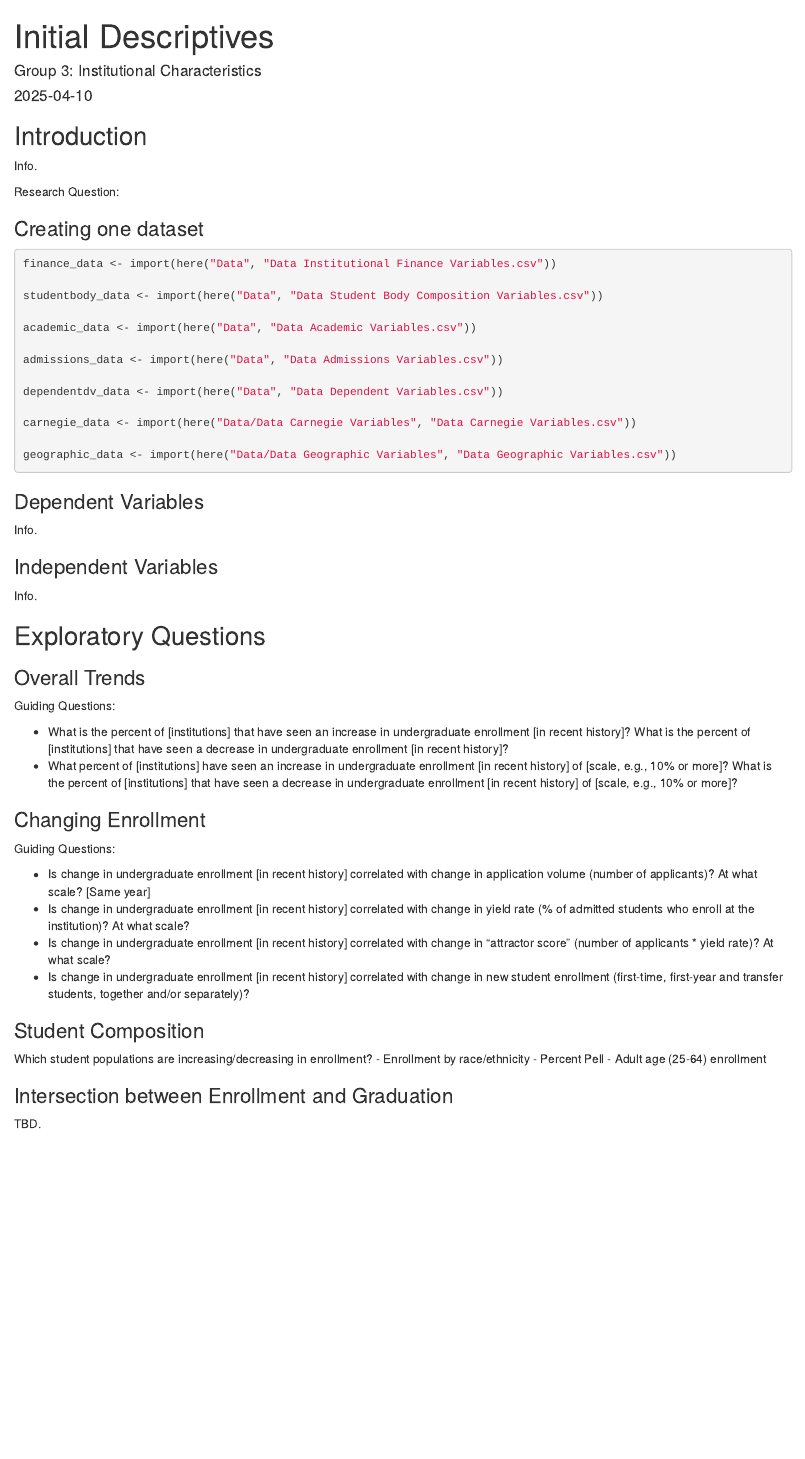
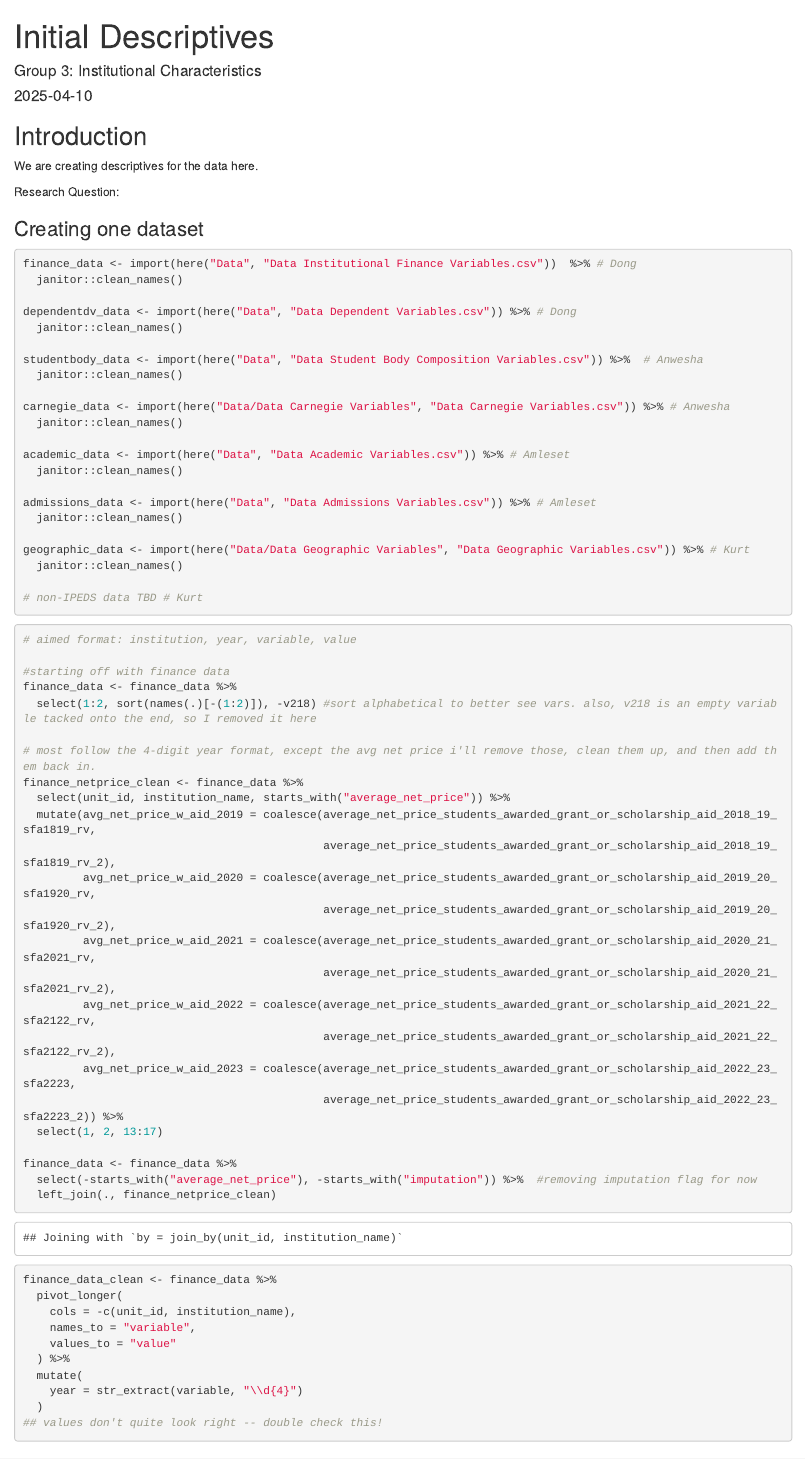
Before and after one commit to anweshaguha/nces-data25, an R Markdown document (descriptives.Rmd): the page in a window 1100 px wide, from its top. Rendered offline with R 4.5, knitr and Pandoc, with nearby package versions; drawn as R Markdown's standard HTML page in place of the format the file asks for; column names are cleaned by a stand-in for the janitor package.

Commit message:
begin cleaning finance file

````diff
--- a/descriptives.Rmd
+++ b/descriptives.Rmd
@@ -11,33 +11,81 @@ output:
 
 ```{r setup, include=FALSE}
 knitr::opts_chunk$set(echo = TRUE)
-pacman::p_load(here, rio, tidyverse)
+pacman::p_load(here, rio, tidyverse, janitor)
 ```
 
 ## Introduction
 
-Info.
+We are creating descriptives for the data here.
 
 Research Question:
 
 ### Creating one dataset
 
+```{r individual data files}
+finance_data <- import(here("Data", "Data Institutional Finance Variables.csv"))  %>% # Dong
+  janitor::clean_names()
+
+dependentdv_data <- import(here("Data", "Data Dependent Variables.csv")) %>% # Dong
+  janitor::clean_names()
+
+studentbody_data <- import(here("Data", "Data Student Body Composition Variables.csv")) %>%  # Anwesha
+  janitor::clean_names()
+
+carnegie_data <- import(here("Data/Data Carnegie Variables", "Data Carnegie Variables.csv")) %>% # Anwesha
+  janitor::clean_names()
+
+academic_data <- import(here("Data", "Data Academic Variables.csv")) %>% # Amleset
+  janitor::clean_names()
+
+admissions_data <- import(here("Data", "Data Admissions Variables.csv")) %>% # Amleset
+  janitor::clean_names()
+
+geographic_data <- import(here("Data/Data Geographic Variables", "Data Geographic Variables.csv")) %>% # Kurt
+  janitor::clean_names()
+
+# non-IPEDS data TBD # Kurt
+```
+
+
 ```{r}
-finance_data <- import(here("Data", "Data Institutional Finance Variables.csv"))
+# aimed format: institution, year, variable, value
 
-studentbody_data <- import(here("Data", "Data Student Body Composition Variables.csv"))
+#starting off with finance data
+finance_data <- finance_data %>%
+  select(1:2, sort(names(.)[-(1:2)]), -v218) #sort alphabetical to better see vars. also, v218 is an empty variable tacked onto the end, so I removed it here
 
-academic_data <- import(here("Data", "Data Academic Variables.csv"))
+# most follow the 4-digit year format, except the avg net price i'll remove those, clean them up, and then add them back in.
+finance_netprice_clean <- finance_data %>%
+  select(unit_id, institution_name, starts_with("average_net_price")) %>%
+  mutate(avg_net_price_w_aid_2019 = coalesce(average_net_price_students_awarded_grant_or_scholarship_aid_2018_19_sfa1819_rv,
+                                             average_net_price_students_awarded_grant_or_scholarship_aid_2018_19_sfa1819_rv_2),
+         avg_net_price_w_aid_2020 = coalesce(average_net_price_students_awarded_grant_or_scholarship_aid_2019_20_sfa1920_rv,
+                                             average_net_price_students_awarded_grant_or_scholarship_aid_2019_20_sfa1920_rv_2),
+         avg_net_price_w_aid_2021 = coalesce(average_net_price_students_awarded_grant_or_scholarship_aid_2020_21_sfa2021_rv,
+                                             average_net_price_students_awarded_grant_or_scholarship_aid_2020_21_sfa2021_rv_2),
+         avg_net_price_w_aid_2022 = coalesce(average_net_price_students_awarded_grant_or_scholarship_aid_2021_22_sfa2122_rv,
+                                             average_net_price_students_awarded_grant_or_scholarship_aid_2021_22_sfa2122_rv_2),
+         avg_net_price_w_aid_2023 = coalesce(average_net_price_students_awarded_grant_or_scholarship_aid_2022_23_sfa2223,
+                                             average_net_price_students_awarded_grant_or_scholarship_aid_2022_23_sfa2223_2)) %>%
+  select(1, 2, 13:17)
 
-admissions_data <- import(here("Data", "Data Admissions Variables.csv"))
+finance_data <- finance_data %>%
+  select(-starts_with("average_net_price"), -starts_with("imputation")) %>%  #removing imputation flag for now
+  left_join(., finance_netprice_clean)
 
-dependentdv_data <- import(here("Data", "Data Dependent Variables.csv"))
+finance_data_clean <- finance_data %>%
+  pivot_longer(
+    cols = -c(unit_id, institution_name),
+    names_to = "variable",
+    values_to = "value"
+  ) %>%
+  mutate(
+    year = str_extract(variable, "\\d{4}")
+  )
+## values don't quite look right -- double check this!
+```
 
-carnegie_data <- import(here("Data/Data Carnegie Variables", "Data Carnegie Variables.csv"))
-
-geographic_data <- import(here("Data/Data Geographic Variables", "Data Geographic Variables.csv"))
-
-```
 
 
 ### Dependent Variables
````
